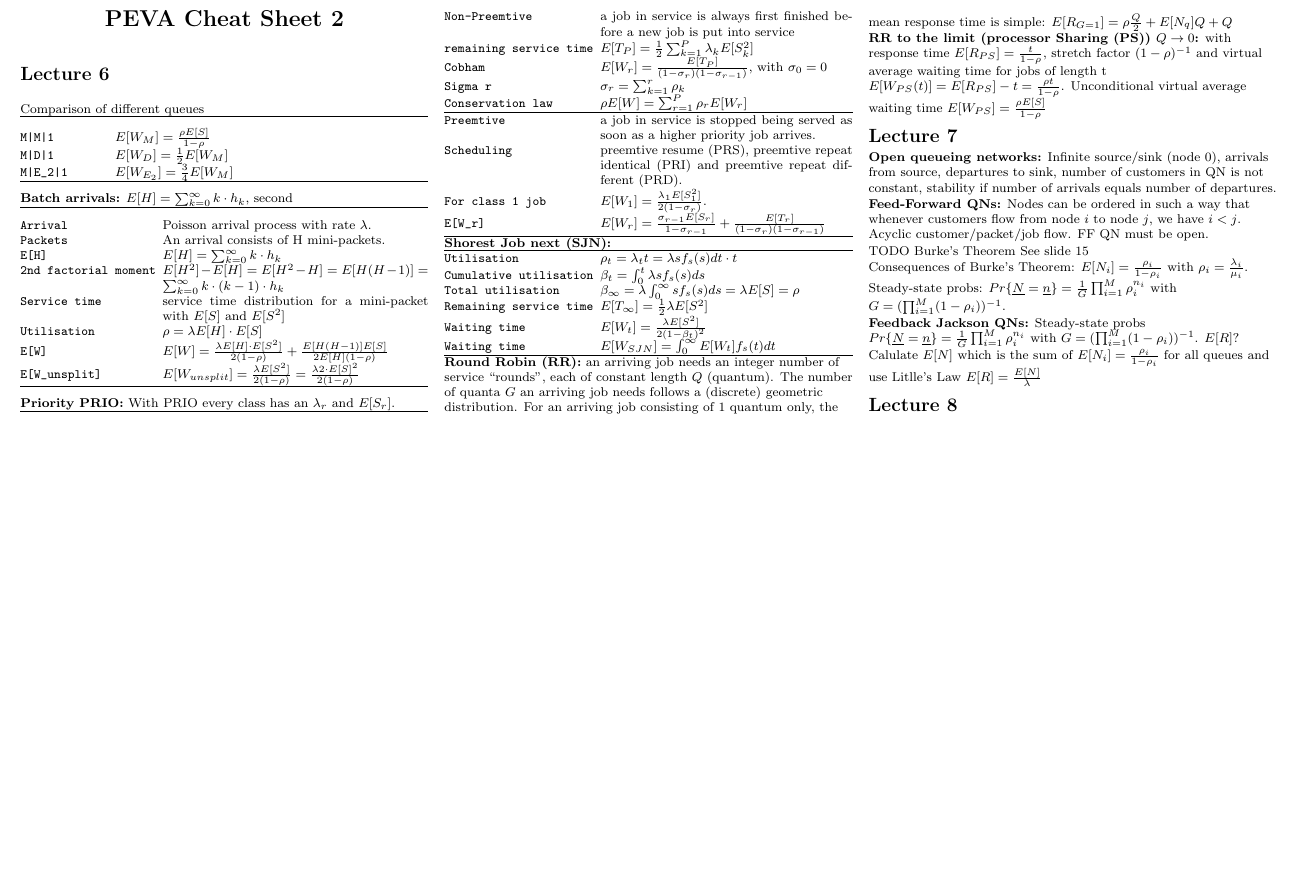
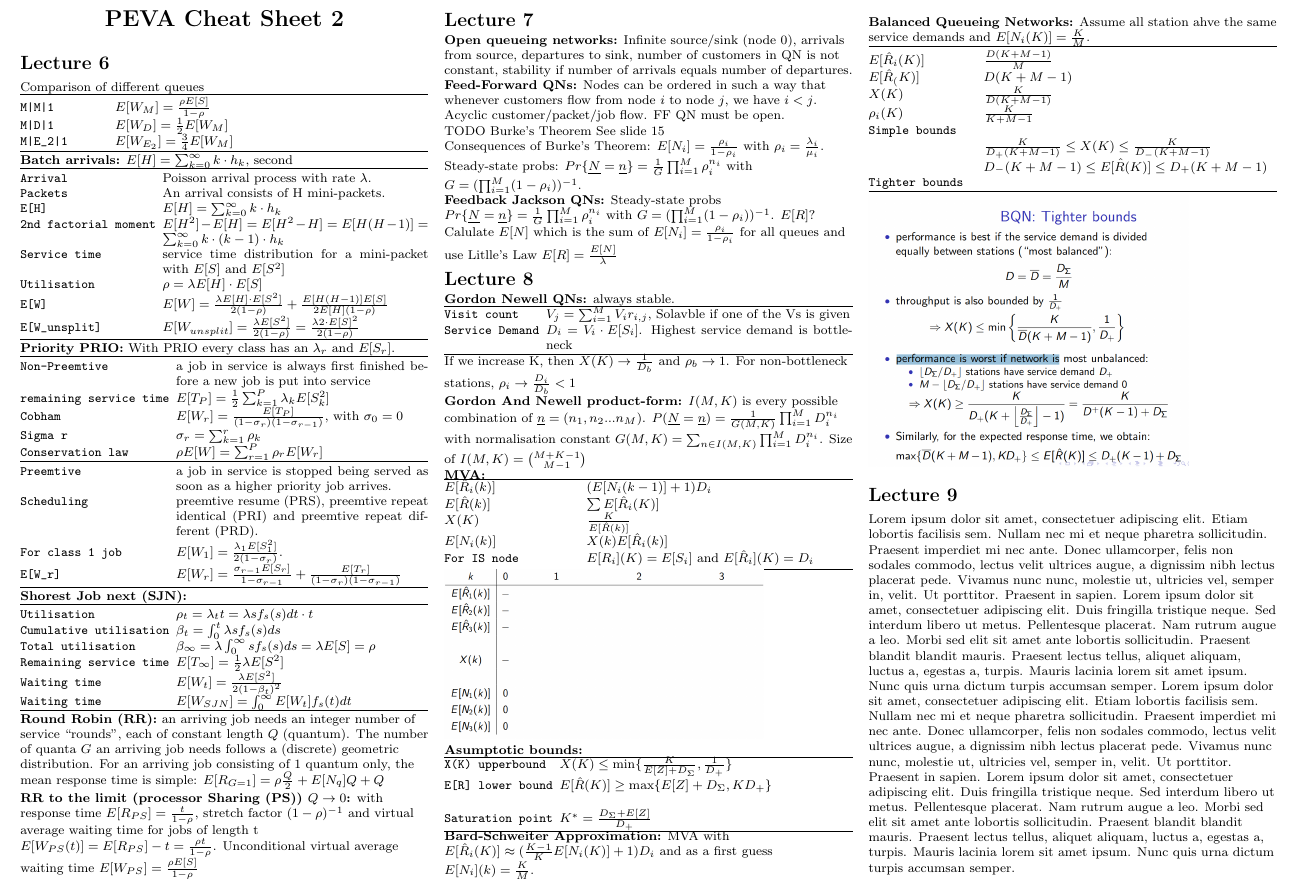
Before and after one commit to OmerSakar/PEVA-Cheatsheets, a LaTeX document (Cheatsheet 2/latexsheet.tex, which reads Cheatsheet 2/tex/lecture_8.tex, Cheatsheet 2/tex/lecture_9.tex): part of the page, cut at the place of the change, the shorter picture padded with empty space. Compiled offline with pdfLaTeX.

Commit message:
Finished lecture 8, added a file for lecture 9

```diff
--- a/Cheatsheet 2/latexsheet.tex
+++ b/Cheatsheet 2/latexsheet.tex
@@ -70,6 +70,7 @@
 \input{tex/lecture_6}
 \input{tex/lecture_7}
 \input{tex/lecture_8}
+\input{tex/lecture_9}
 
 \end{multicols}
 \end{document}
--- a/Cheatsheet 2/tex/lecture_8.tex
+++ b/Cheatsheet 2/tex/lecture_8.tex
@@ -1 +1,59 @@
 \section{Lecture 8}
+\textbf{Gordon Newell QNs:} always stable.
+
+\hrule
+\settowidth{\MyLen}{\texttt{Service Demand.}}
+\begin{tabular}{@{}p{\the\MyLen}@{}p{\linewidth-\the\MyLen}@{}}
+\verb!Visit count!	&  $V_j = \sum^M_{i=1} V_ir_{i,j}$, Solavble if one of the Vs is given\\
+\verb!Service Demand!	&  $D_i = V_i \cdot E[S_i]$. Highest service demand is bottleneck\\
+\end{tabular}
+\hrule
+If we increase K, then $X(K) \rightarrow \frac{1}{D_b}$ and $\rho_b \rightarrow 1$. For non-bottleneck stations, $\rho_i \rightarrow \frac{D_i}{D_b} < 1$
+
+\textbf{Gordon And Newell product-form:} $I(M,K)$ is every possible combination of $\underline{n} = (n_1, n_2 ... n_M)$. $P(\underline{N} = \underline{n}) = \frac{1}{G(M,K)} \prod^M_{i=1} D_i^{n_i}$ with normalisation constant $G(M,K) = \sum_{n \in I(M,K)} \prod_{i=1}^M D_i^{n_i}$. Size of $I(M,K) = {M+K-1 \choose M-1}$
+
+\textbf{MVA:}
+
+\hrule
+\settowidth{\MyLen}{\texttt{2nd factorial moment.}}
+\begin{tabular}{@{}p{\the\MyLen}@{}p{\linewidth-\the\MyLen}@{}}
+$E[\hat{R}_i(k)]$ 	&  $(E[N_i(k-1)] + 1)D_i$\\
+$E[\hat{R}(k)]$ 	&  $\sum E[\hat{R}_i(K)]$\\
+$X(K)$ 				&  $\frac{K}{E[\hat{R}(k)]}$\\
+$E[N_i(k)]$ 		&  $X(k)E[\hat{R}_i(k)]$\\
+\verb!For IS node!  &  $E[R_i](K) = E[S_i]$ and $E[\hat{R}_i](K) = D_i$
+\end{tabular}
+\newline
+\hrule
+\includegraphics[scale=0.2]{images/MVA.png}
+
+\textbf{Asumptotic bounds:}
+\hrule
+\settowidth{\MyLen}{\texttt{Saturation point.}}
+\begin{tabular}{@{}p{\the\MyLen}@{}p{\linewidth-\the\MyLen}@{}}
+\verb!X(K) upperbound! 	&  $X(K) \leq \min\{\frac{K}{E[Z] + D_\Sigma}, \frac{1}{D_+}\}$\\
+\verb!E[R] lower bound! 	&  $E[\hat{R}(K)] \geq \max\{E[Z] + D_\Sigma, KD_+\}$\\
+\verb!! 	&  \\
+\verb!Saturation point! 	&  $K^*  = \frac{D_\Sigma + E[Z]}{D_+}$\\
+\end{tabular}
+\hrule
+
+\textbf{Bard-Schweiter Approximation:}
+MVA with $E[\hat{R}_i(K)] \approx (\frac{K-1}{K} E[N_i(K)] + 1) D_i$ and as a first guess $E[N_i](k) = \frac{K}{M}$.
+
+\textbf{Balanced Queueing Networks:} Assume all station ahve the same service demands and $E[N_i(K)] = \frac{K}{M}$.
+\hrule
+\settowidth{\MyLen}{\texttt{Saturation point.}}
+\begin{tabular}{@{}p{\the\MyLen}@{}p{\linewidth-\the\MyLen}@{}}
+$E[\hat{R}_i(K)]$ 	&  $\frac{D(K+M-1)}{M}$\\
+$E[\hat{R}_(K)]$ 	&  $D(K+M-1)$\\
+$X(K)$ 	&  $\frac{K}{D(K+M-1)}$\\
+$\rho_i(K)$ 	&  $\frac{K}{K+M-1}$\\
+\verb!Simple bounds! 	&  \\
+			& $\frac{K}{D_+(K+M-1)} \leq X(K) \leq \frac{K}{D_-(K+M-1)}$\\
+			& $D_-(K+M-1) \leq E[\hat{R}(K)] \leq D_+(K+M-1)$\\
+\verb!Tighter bounds! 	&  \\
+
+\end{tabular}
+\hrule
+\includegraphics[scale=0.2]{images/geen_zin_meer.png}
--- /dev/null
+++ b/Cheatsheet 2/tex/lecture_9.tex
@@ -0,0 +1,5 @@
+\section{Lecture 9}
+
+
+\blindtext
+\blindtext
```
Also changed, not shown: Cheatsheet 2/images/MVA.png (added), Cheatsheet 2/images/geen_zin_meer.png (added).
